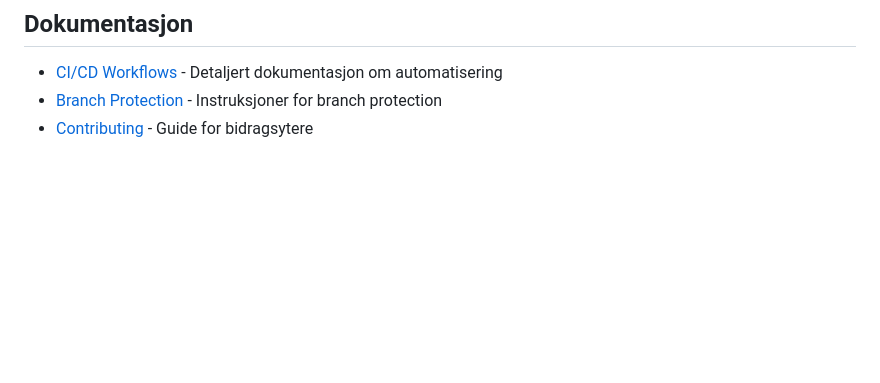
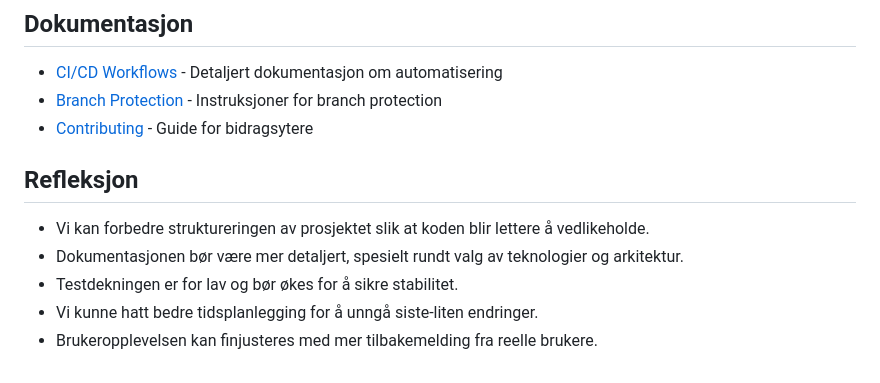
Before and after one commit to MGumpen/safemap, a Markdown page: README.md, the part around the change. Drawn GitHub-style; blank space fills up the shorter version.

Commit message:
Refleksjon

```diff
--- a/README.md
+++ b/README.md
@@ -118,3 +118,11 @@ Prosjektet er utviklet som en del av IS-218 ved Universitetet i Agder i samarbei
 - [CI/CD Workflows](.github/workflows/README.md) - Detaljert dokumentasjon om automatisering
 - [Branch Protection](.github/BRANCH_PROTECTION.md) - Instruksjoner for branch protection
 - [Contributing](CONTRIBUTING.md) - Guide for bidragsytere
+
+## Refleksjon
+
+- Vi kan forbedre struktureringen av prosjektet slik at koden blir lettere å vedlikeholde.
+- Dokumentasjonen bør være mer detaljert, spesielt rundt valg av teknologier og arkitektur.
+- Testdekningen er for lav og bør økes for å sikre stabilitet.
+- Vi kunne hatt bedre tidsplanlegging for å unngå siste‑liten endringer.
+- Brukeropplevelsen kan finjusteres med mer tilbakemelding fra reelle brukere.
```
